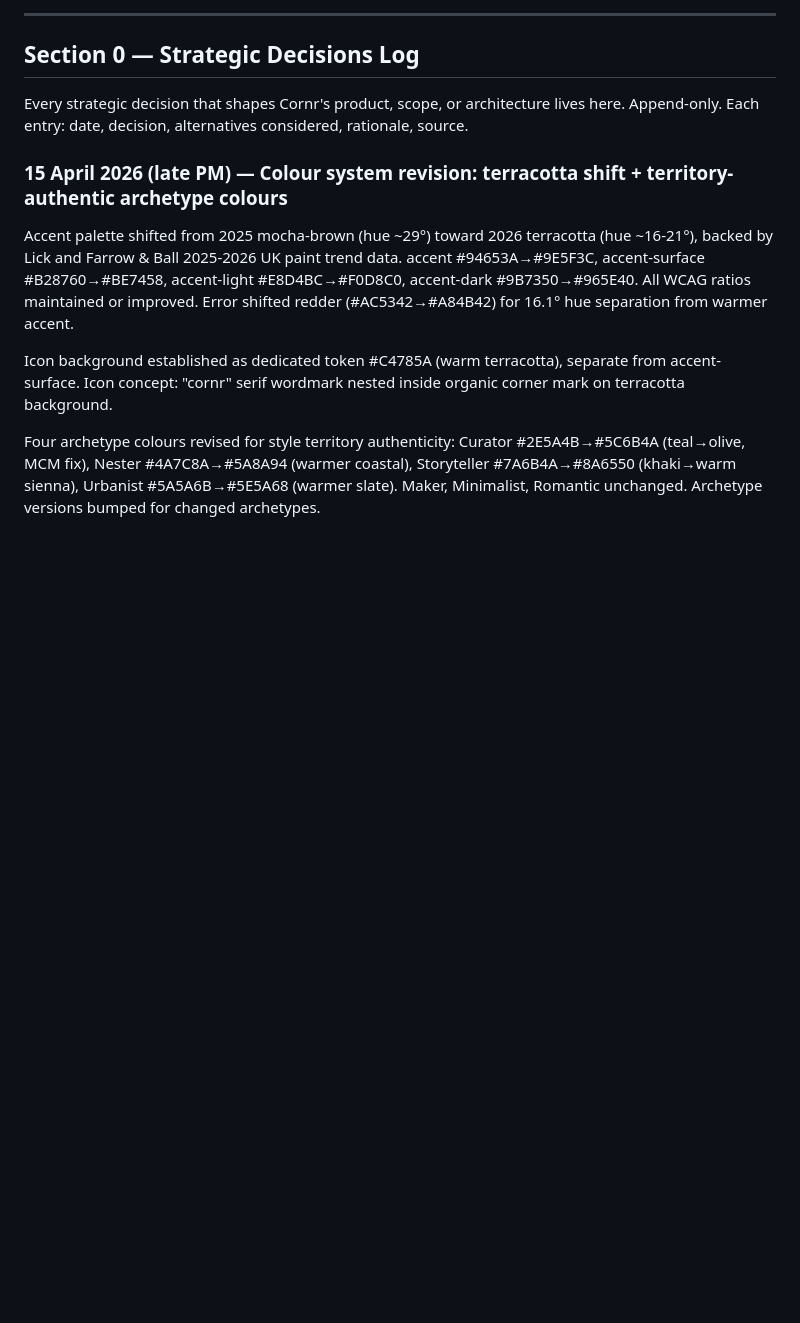
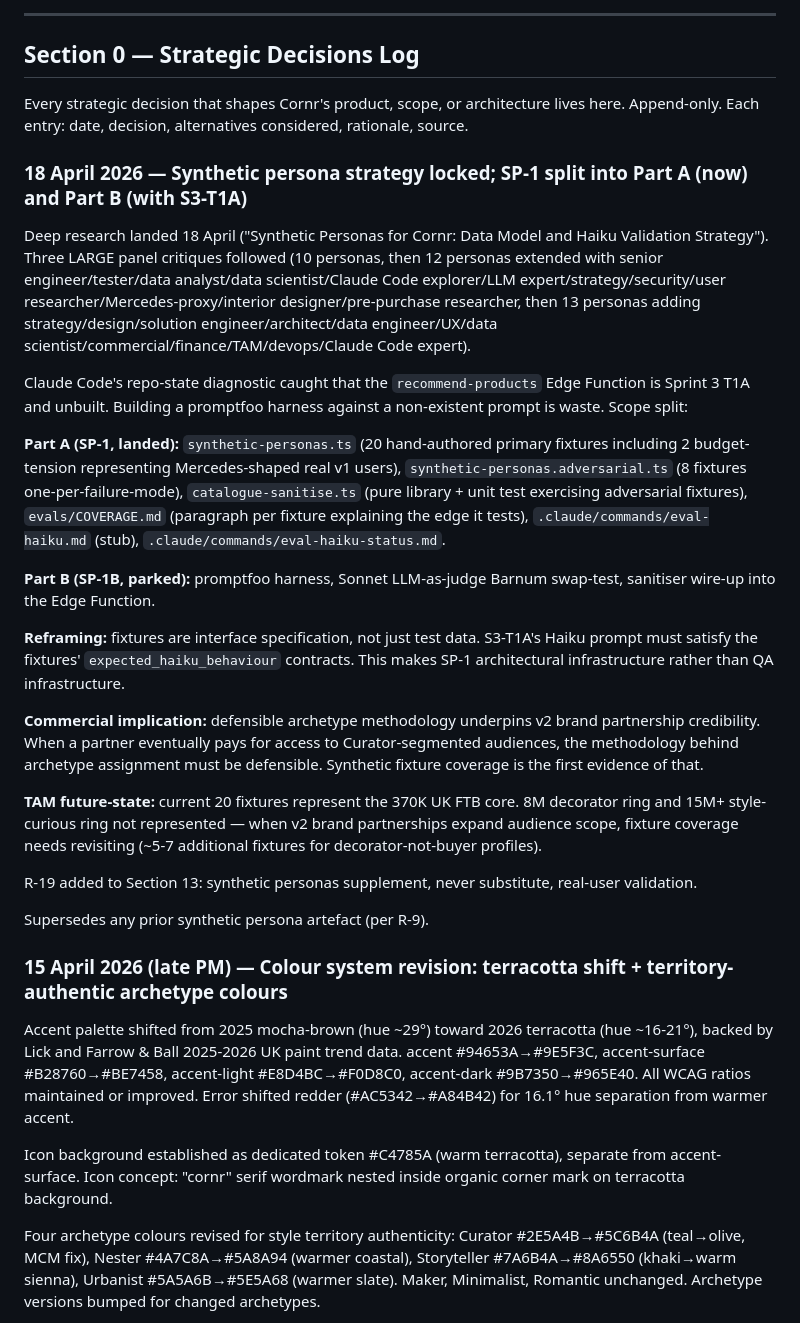
Before and after one commit to DrCantrip/nook, a Markdown page: docs/CORNR_CANONICAL.md, the part around one of its changes. Drawn GitHub-style; blank space fills up the shorter version.

Commit message:
canonical: R-19 + Section 0 SP-1 split entry (Part A now, Part B with S3-T1A)

```diff
--- a/docs/CORNR_CANONICAL.md
+++ b/docs/CORNR_CANONICAL.md
@@ -30,6 +30,26 @@
 ## Section 0 — Strategic Decisions Log
 
 Every strategic decision that shapes Cornr's product, scope, or architecture lives here. Append-only. Each entry: date, decision, alternatives considered, rationale, source.
+
+### 18 April 2026 — Synthetic persona strategy locked; SP-1 split into Part A (now) and Part B (with S3-T1A)
+
+Deep research landed 18 April ("Synthetic Personas for Cornr: Data Model and Haiku Validation Strategy"). Three LARGE panel critiques followed (10 personas, then 12 personas extended with senior engineer/tester/data analyst/data scientist/Claude Code explorer/LLM expert/strategy/security/user researcher/Mercedes-proxy/interior designer/pre-purchase researcher, then 13 personas adding strategy/design/solution engineer/architect/data engineer/UX/data scientist/commercial/finance/TAM/devops/Claude Code expert).
+
+Claude Code's repo-state diagnostic caught that the `recommend-products` Edge Function is Sprint 3 T1A and unbuilt. Building a promptfoo harness against a non-existent prompt is waste. Scope split:
+
+**Part A (SP-1, landed):** `synthetic-personas.ts` (20 hand-authored primary fixtures including 2 budget-tension representing Mercedes-shaped real v1 users), `synthetic-personas.adversarial.ts` (8 fixtures one-per-failure-mode), `catalogue-sanitise.ts` (pure library + unit test exercising adversarial fixtures), `evals/COVERAGE.md` (paragraph per fixture explaining the edge it tests), `.claude/commands/eval-haiku.md` (stub), `.claude/commands/eval-haiku-status.md`.
+
+**Part B (SP-1B, parked):** promptfoo harness, Sonnet LLM-as-judge Barnum swap-test, sanitiser wire-up into the Edge Function.
+
+**Reframing:** fixtures are interface specification, not just test data. S3-T1A's Haiku prompt must satisfy the fixtures' `expected_haiku_behaviour` contracts. This makes SP-1 architectural infrastructure rather than QA infrastructure.
+
+**Commercial implication:** defensible archetype methodology underpins v2 brand partnership credibility. When a partner eventually pays for access to Curator-segmented audiences, the methodology behind archetype assignment must be defensible. Synthetic fixture coverage is the first evidence of that.
+
+**TAM future-state:** current 20 fixtures represent the 370K UK FTB core. 8M decorator ring and 15M+ style-curious ring not represented — when v2 brand partnerships expand audience scope, fixture coverage needs revisiting (~5-7 additional fixtures for decorator-not-buyer profiles).
+
+R-19 added to Section 13: synthetic personas supplement, never substitute, real-user validation.
+
+Supersedes any prior synthetic persona artefact (per R-9).
 
 ### 15 April 2026 (late PM) — Colour system revision: terracotta shift + territory-authentic archetype colours
 
```
Also changed, not shown: other parts of docs/CORNR_CANONICAL.md (+9 -1 lines).
